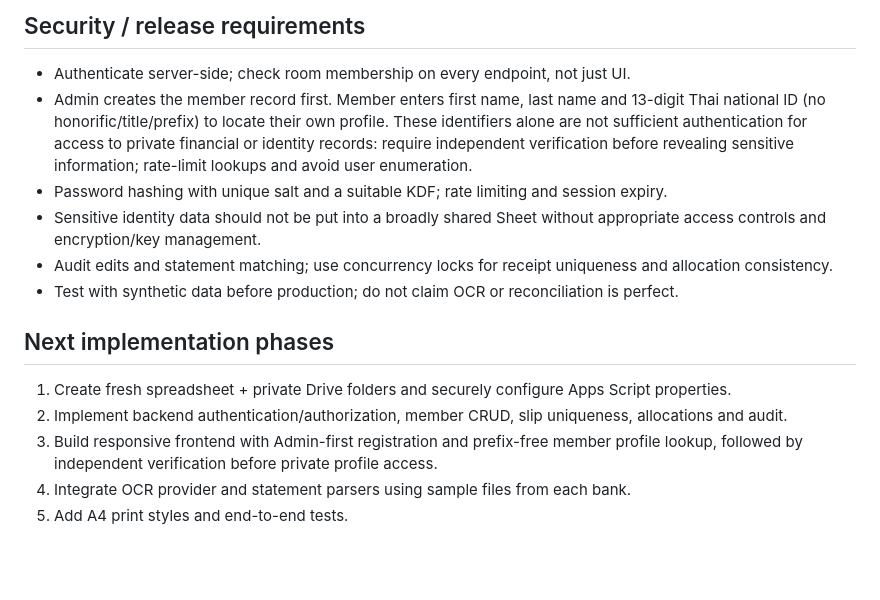
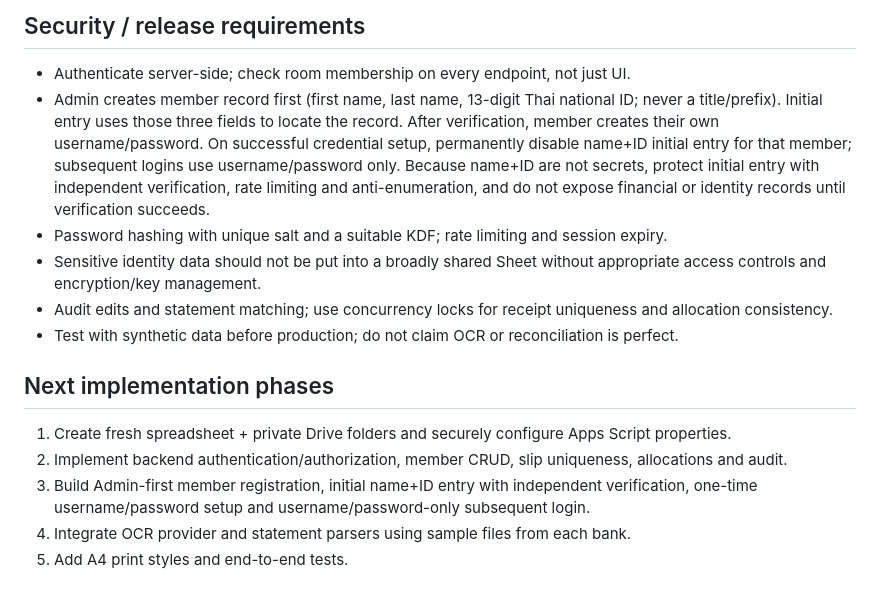
Before and after one commit to mrtingly/t2project, a Markdown page: README.md, the part around the change. Rendered like a GitHub page; blank space fills up the shorter version.

Commit message:
Specify one-time member activation followed by username password only

```diff
--- a/README.md
+++ b/README.md
@@ -53,7 +53,7 @@ CSV/XLSX import where supported; PDF only after testing actual bank-specific for
 
 ## Security / release requirements
 - Authenticate server-side; check room membership on every endpoint, not just UI.
-- Admin creates the member record first. Member enters first name, last name and 13-digit Thai national ID (no honorific/title/prefix) to locate their own profile. These identifiers alone are not sufficient authentication for access to private financial or identity records: require independent verification before revealing sensitive information; rate-limit lookups and avoid user enumeration.
+- Admin creates member record first (first name, last name, 13-digit Thai national ID; never a title/prefix). Initial entry uses those three fields to locate the record. After verification, member creates their own username/password. On successful credential setup, permanently disable name+ID initial entry for that member; subsequent logins use username/password only. Because name+ID are not secrets, protect initial entry with independent verification, rate limiting and anti-enumeration, and do not expose financial or identity records until verification succeeds.
 - Password hashing with unique salt and a suitable KDF; rate limiting and session expiry.
 - Sensitive identity data should not be put into a broadly shared Sheet without appropriate access controls and encryption/key management.
 - Audit edits and statement matching; use concurrency locks for receipt uniqueness and allocation consistency.
@@ -62,6 +62,6 @@ CSV/XLSX import where supported; PDF only after testing actual bank-specific for
 ## Next implementation phases
 1. Create fresh spreadsheet + private Drive folders and securely configure Apps Script properties.
 2. Implement backend authentication/authorization, member CRUD, slip uniqueness, allocations and audit.
-3. Build responsive frontend with Admin-first registration and prefix-free member profile lookup, followed by independent verification before private profile access.
+3. Build Admin-first member registration, initial name+ID entry with independent verification, one-time username/password setup and username/password-only subsequent login.
 4. Integrate OCR provider and statement parsers using sample files from each bank.
 5. Add A4 print styles and end-to-end tests.
```
